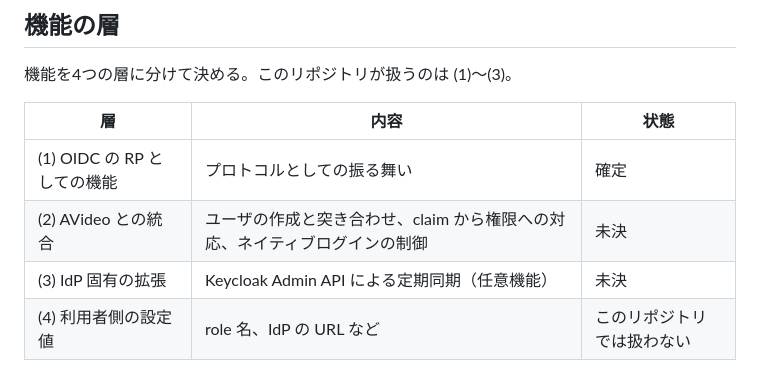
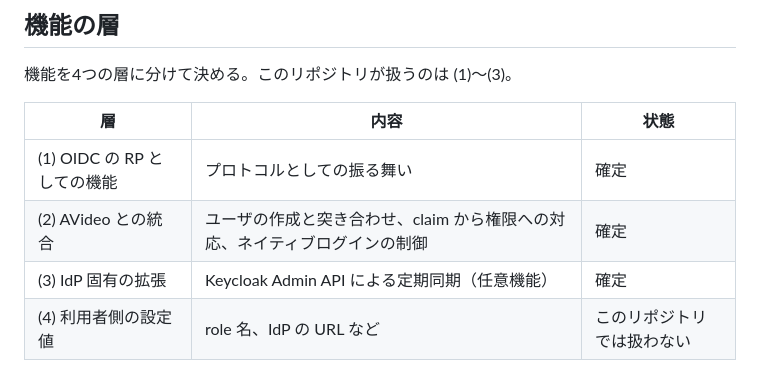
Before and after one commit to Choro5083/AVideo-LoginOIDC, a Markdown page: docs/spec.md, the part around one of its changes. GitHub-like rendering.

Commit message:
docs: (3) Keycloak の同期の仕様を追加する
対象と反映する内容、role の読み方、Admin API への認証、実行方法、
安全装置を決めた。ユーザの無効化までを責任範囲とし、動画には触れない。
これで (1)〜(3) の仕様が確定した。

Co-Authored-By: Claude Opus 5.5 <noreply@anthropic.com>

```diff
--- a/docs/spec.md
+++ b/docs/spec.md
@@ -7,8 +7,8 @@
 | 層 | 内容 | 状態 |
 |---|---|---|
 | (1) OIDC の RP としての機能 | プロトコルとしての振る舞い | 確定 |
-| (2) AVideo との統合 | ユーザの作成と突き合わせ、claim から権限への対応、ネイティブログインの制御 | 未決 |
-| (3) IdP 固有の拡張 | Keycloak Admin API による定期同期（任意機能） | 未決 |
+| (2) AVideo との統合 | ユーザの作成と突き合わせ、claim から権限への対応、ネイティブログインの制御 | 確定 |
+| (3) IdP 固有の拡張 | Keycloak Admin API による定期同期（任意機能） | 確定 |
 | (4) 利用者側の設定値 | role 名、IdP の URL など | このリポジトリでは扱わない |
 
 **特定の環境の値（ホスト名、realm 名など）はリポジトリに入れない。** すべて設定で受け取る。
```
Also changed, not shown: other parts of docs/spec.md (+41 -4 lines).
